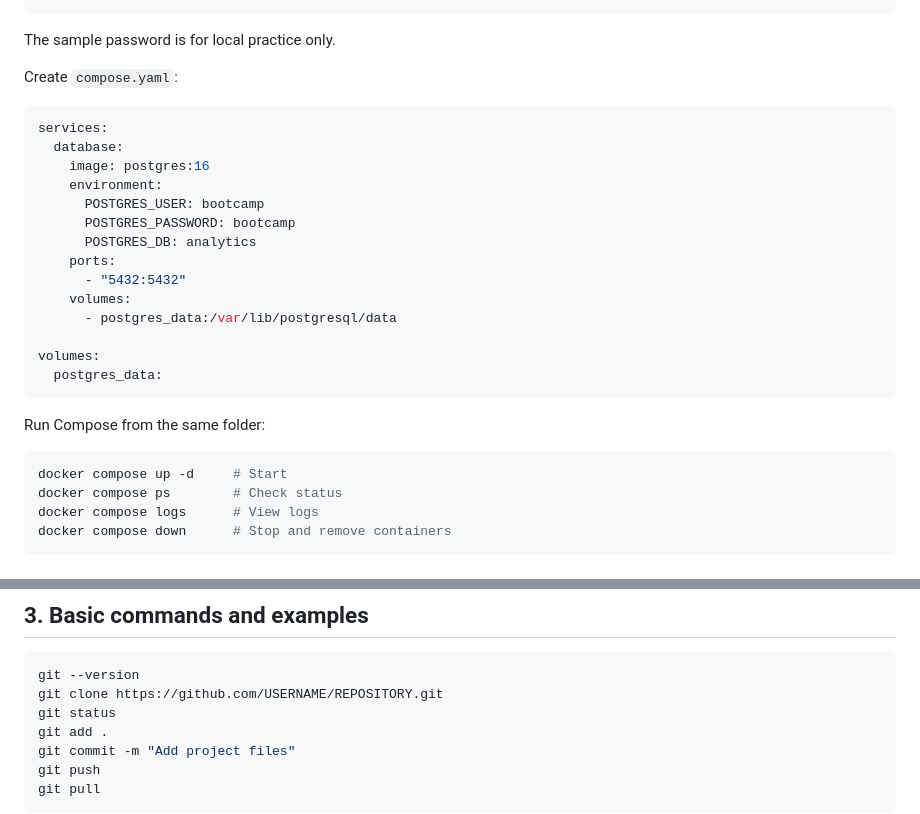
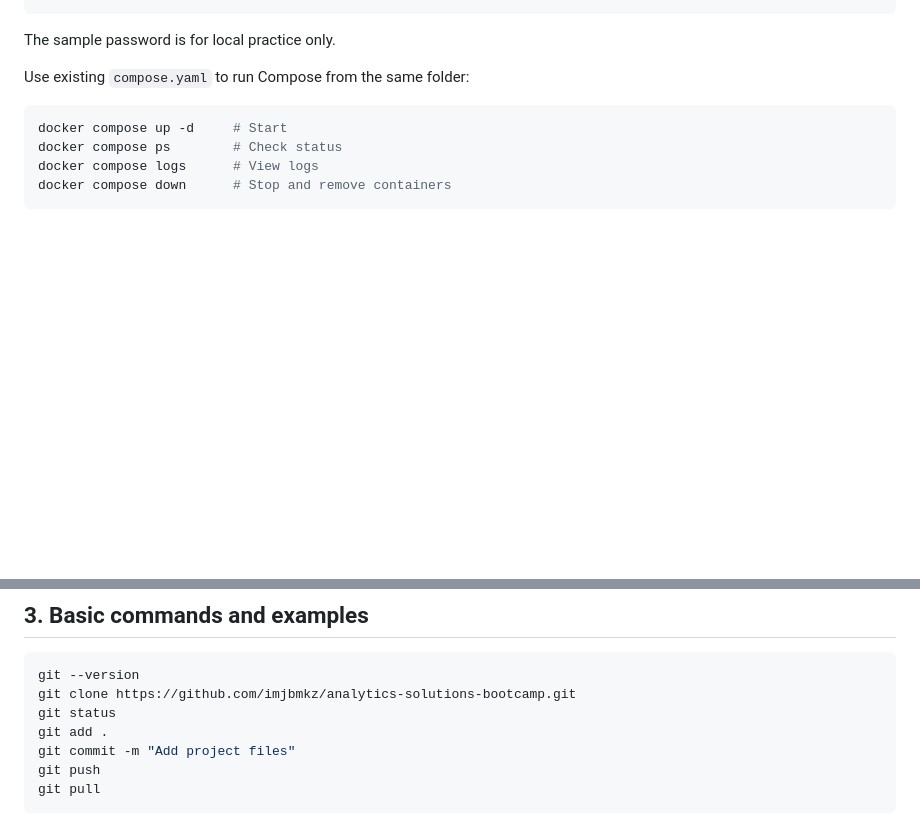
Before and after one commit to imjbmkz/analytics-solutions-bootcamp, a Markdown page: README.md, 2 parts joined by grey strips. Drawn GitHub-style; blank space fills up the shorter version.

````diff
--- a/README.md
+++ b/README.md
@@ -98,26 +98,7 @@ docker rm bootcamp-postgres
 
 The sample password is for local practice only.
 
-Create `compose.yaml`:
-
-```yaml
-services:
-  database:
-    image: postgres:16
-    environment:
-      POSTGRES_USER: bootcamp
-      POSTGRES_PASSWORD: bootcamp
-      POSTGRES_DB: analytics
-    ports:
-      - "5432:5432"
-    volumes:
-      - postgres_data:/var/lib/postgresql/data
-
-volumes:
-  postgres_data:
-```
-
-Run Compose from the same folder:
+Use existing `compose.yaml` to run Compose from the same folder:
 
 ```bash
 docker compose up -d     # Start
@@ -171,7 +152,7 @@ For bootcamp activities, GitHub authentication through the browser or VS Code is
 
 ```bash
 git --version
-git clone https://github.com/USERNAME/REPOSITORY.git
+git clone https://github.com/imjbmkz/analytics-solutions-bootcamp.git
 git status
 git add .
 git commit -m "Add project files"
````
